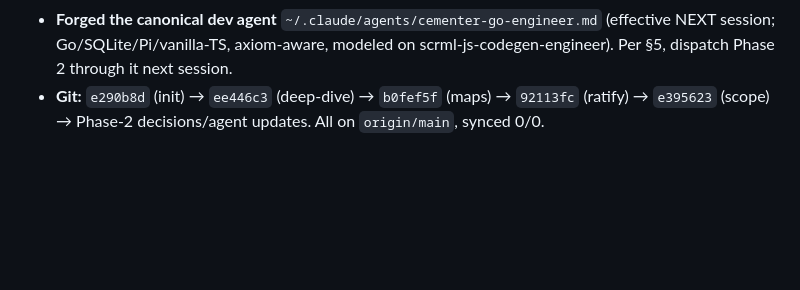
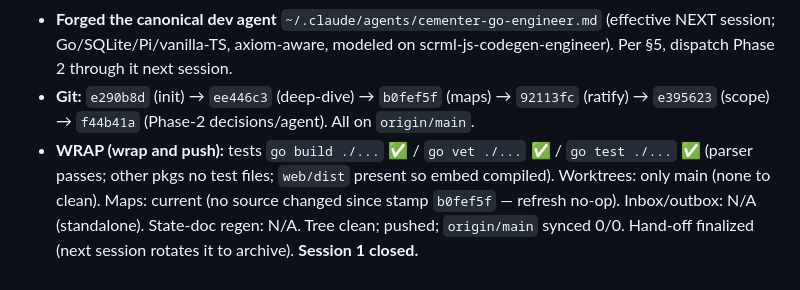
Before and after one commit to bryanmaclee/cementer, a Markdown page: docs/pa/changelog.md, the part around the change. GitHub-like rendering; blank space fills up the shorter version.

```diff
--- a/docs/pa/changelog.md
+++ b/docs/pa/changelog.md
@@ -53,4 +53,9 @@ the human-discoverable session narrative). Newest block on top.
   Go/SQLite/Pi/vanilla-TS, axiom-aware, modeled on scrml-js-codegen-engineer). Per §5, dispatch Phase 2
   through it next session.
 - **Git:** `e290b8d` (init) → `ee446c3` (deep-dive) → `b0fef5f` (maps) → `92113fc` (ratify) → `e395623`
-  (scope) → Phase-2 decisions/agent updates. All on `origin/main`, synced 0/0.
+  (scope) → `f44b41a` (Phase-2 decisions/agent). All on `origin/main`.
+- **WRAP (wrap and push):** tests `go build ./...` ✅ / `go vet ./...` ✅ / `go test ./...` ✅ (parser
+  passes; other pkgs no test files; `web/dist` present so embed compiled). Worktrees: only main (none to
+  clean). Maps: current (no source changed since stamp `b0fef5f` — refresh no-op). Inbox/outbox: N/A
+  (standalone). State-doc regen: N/A. Tree clean; pushed; `origin/main` synced 0/0. Hand-off finalized
+  (next session rotates it to archive). **Session 1 closed.**
```
Also changed, not shown: docs/pa/hand-off.md (+8 -5 lines), docs/pa/status.md (+3 -0 lines).
